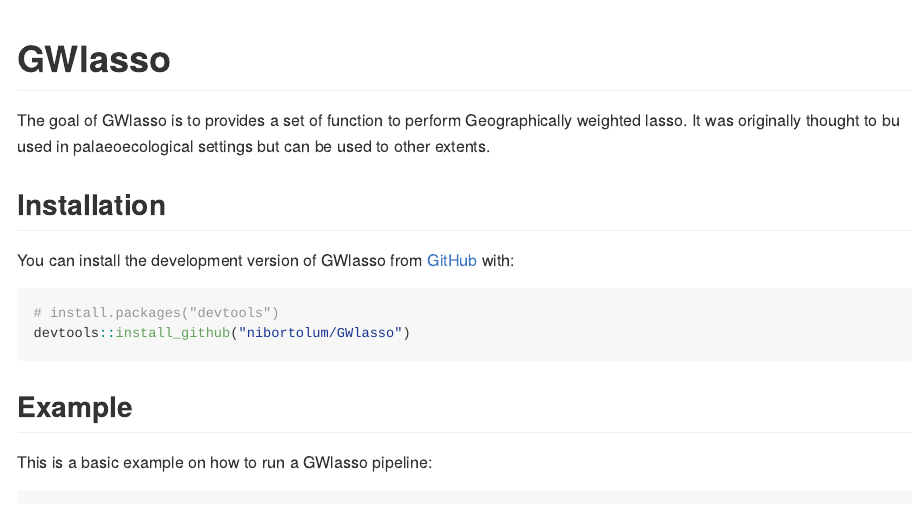
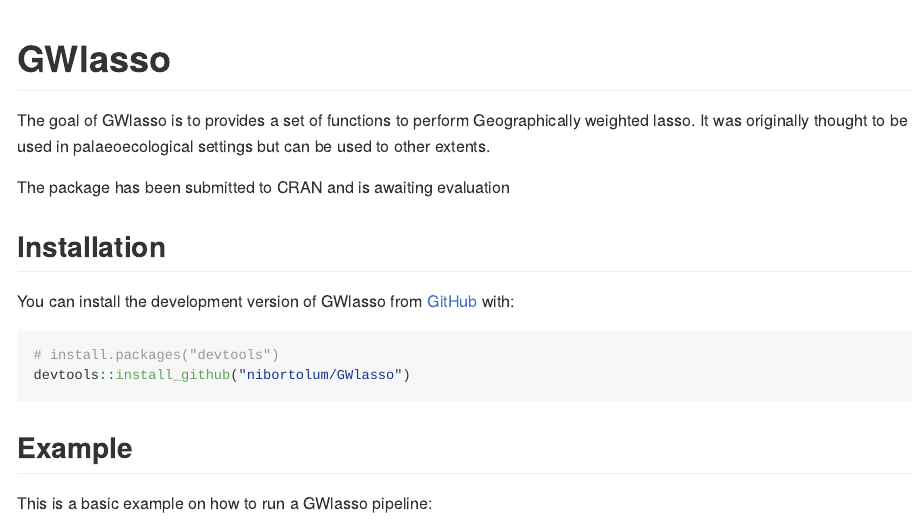
Before and after one commit to nibortolum/GWlasso, an R Markdown document (README.Rmd): the page in a window 1100 px wide, from its top. The pictures show the output file README.md that the author committed with the source, drawn offline in the style of GitHub.

Commit message:
updated readme

```diff
--- a/README.Rmd
+++ b/README.Rmd
@@ -18,7 +18,9 @@
 <!-- badges: start -->
 <!-- badges: end -->
 
-The goal of GWlasso is to provides a set of function to perform Geographically weighted lasso. It was originally thought to bu used in palaeoecological settings but can be used to other extents.
+The goal of GWlasso is to provides a set of functions to perform Geographically weighted lasso. It was originally thought to be used in palaeoecological settings but can be used to other extents.
+
+The package  has been submitted to CRAN and is awaiting evaluation
 
 ## Installation
 
```
Also changed, not shown: README.md, docs/deps/data-deps.txt (added), docs/pkgdown.yml (added), docs/search.json (added), 42 other files.
